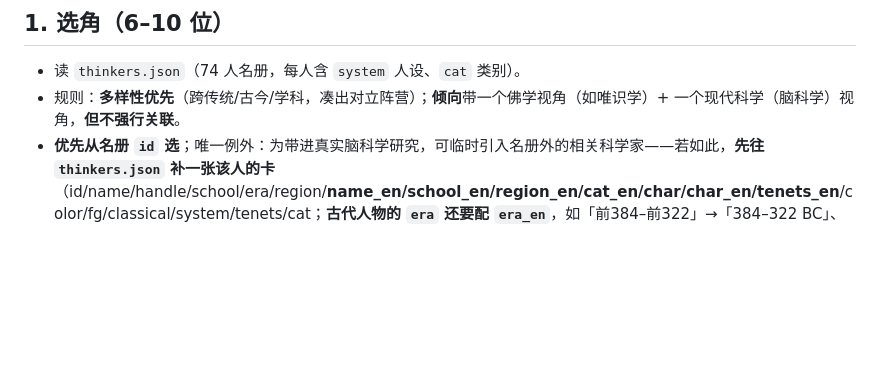
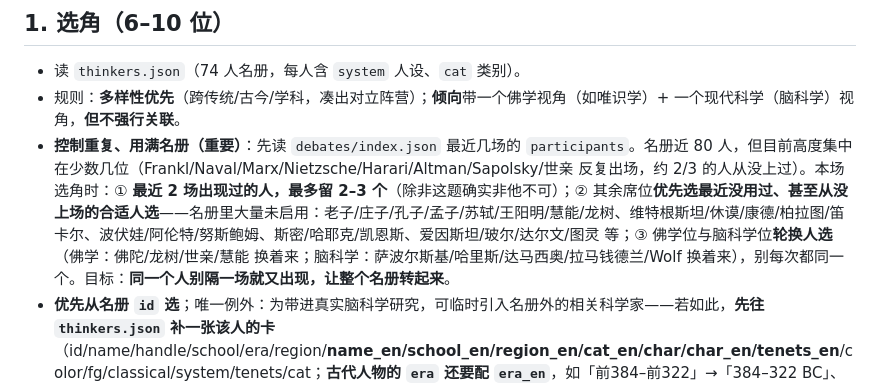
Before and after one commit to cissy0802/thinker-arena, a Markdown page: ENGINE.md, the part around the change. Drawn GitHub-style; blank space fills up the shorter version.

Commit message:
选角加『去重 + 用满名册』规则：降低 thinker 重复率
诊断：5 场只用了 27/78 人，51 人从没上场；Frankl/Naval 各 4 次。
原因：议题扎堆(4/5 是 AI 类) + 选角无跨场去重 + 佛学/科学倾向位老召同一人。
修法(ENGINE.md/think.md)：选角前读 index.json，最近 2 场的人最多留 2–3 个，
其余优先用冷板凳/没上过的，佛学位与脑科学位轮换。

Co-Authored-By: Claude Opus 4.8 (1M context) <noreply@anthropic.com>

```diff
--- a/ENGINE.md
+++ b/ENGINE.md
@@ -15,6 +15,7 @@
 ## 1. 选角（6–10 位）
 - 读 `thinkers.json`（74 人名册，每人含 `system` 人设、`cat` 类别）。
 - 规则：**多样性优先**（跨传统/古今/学科，凑出对立阵营）；**倾向**带一个佛学视角（如唯识学）+ 一个现代科学（脑科学）视角，**但不强行关联**。
+- **控制重复、用满名册（重要）**：先读 `debates/index.json` 最近几场的 `participants`。名册近 80 人，但目前高度集中在少数几位（Frankl/Naval/Marx/Nietzsche/Harari/Altman/Sapolsky/世亲 反复出场，约 2/3 的人从没上过）。本场选角时：① **最近 2 场出现过的人，最多留 2–3 个**（除非这题确实非他不可）；② 其余席位**优先选最近没用过、甚至从没上场的合适人选**——名册里大量未启用：老子/庄子/孔子/孟子/苏轼/王阳明/慧能/龙树、维特根斯坦/休谟/康德/柏拉图/笛卡尔、波伏娃/阿伦特/努斯鲍姆、斯密/哈耶克/凯恩斯、爱因斯坦/玻尔/达尔文/图灵 等；③ 佛学位与脑科学位**轮换人选**（佛学：佛陀/龙树/世亲/慧能 换着来；脑科学：萨波尔斯基/哈里斯/达马西奥/拉马钱德兰/Wolf 换着来），别每次都同一个。目标：**同一个人别隔一场就又出现，让整个名册转起来**。
 - **优先从名册 `id` 选**；唯一例外：为带进真实脑科学研究，可临时引入名册外的相关科学家——若如此，**先往 `thinkers.json` 补一张该人的卡**（id/name/handle/school/era/region/**name_en/school_en/region_en/cat_en/char/char_en/tenets_en**/color/fg/classical/system/tenets/cat；**古代人物的 `era` 还要配 `era_en`**，如「前384–前322」→「384–322 BC」、「约4–5世纪」→「c. 4th–5th century CE」。`tenets_en` 与 `tenets` 同序等长，是招牌概念的英文，如「仁/礼」→「Benevolence/Ritual propriety」），否则前端头像会是灰问号/汉字章、英文页露出中文年代或中文关键词。
 - **人物图鉴必补（非可选）**：选定阵容后，**每位选中的思想家若在 `profiles.json` 里还没有条目，必须为他补一条**（键＝该人 id），含 `bio/ideas/assessments[{by,text}]/quotes/works/lineage/trivia` **且每个字段都配 `_en`**（`bio_en`/`ideas_en`/`assessments_en`/`quotes_en`/`works_en`/`lineage_en`/`trivia_en`，英文要地道）。评价与名言只用**真实公认史料，严禁编造**；拿不准的名言改写成「大意 / paraphrased」。**人物图鉴是通用、可复用的介绍——不要把这个人和本场议题绑定**（别写「这一框架直击本题」之类的话；该人在本场的立场/入选理由只写进 `casting[].reason`/`reason_en`）。否则辩论页点选角条头像跳进图鉴是空的「待补充」。
 
```
